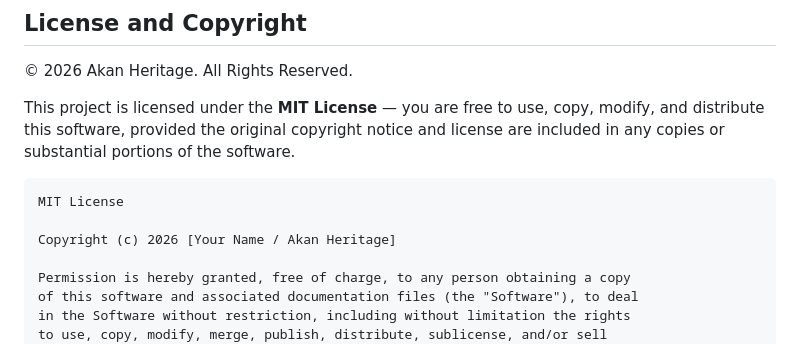
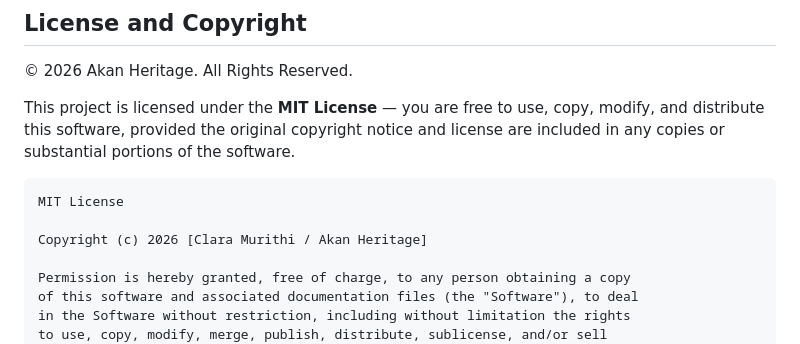
Before and after one commit to clara-murithi/Akan-name-generator, a Markdown page: README.md, the part around the change. GitHub-like rendering.

````diff
--- a/README.md
+++ b/README.md
@@ -91,7 +91,7 @@ This project is licensed under the **MIT License** — you are free to use, copy
 ```
 MIT License
 
-Copyright (c) 2026 [Your Name / Akan Heritage]
+Copyright (c) 2026 [Clara Murithi / Akan Heritage]
 
 Permission is hereby granted, free of charge, to any person obtaining a copy
 of this software and associated documentation files (the "Software"), to deal
````
